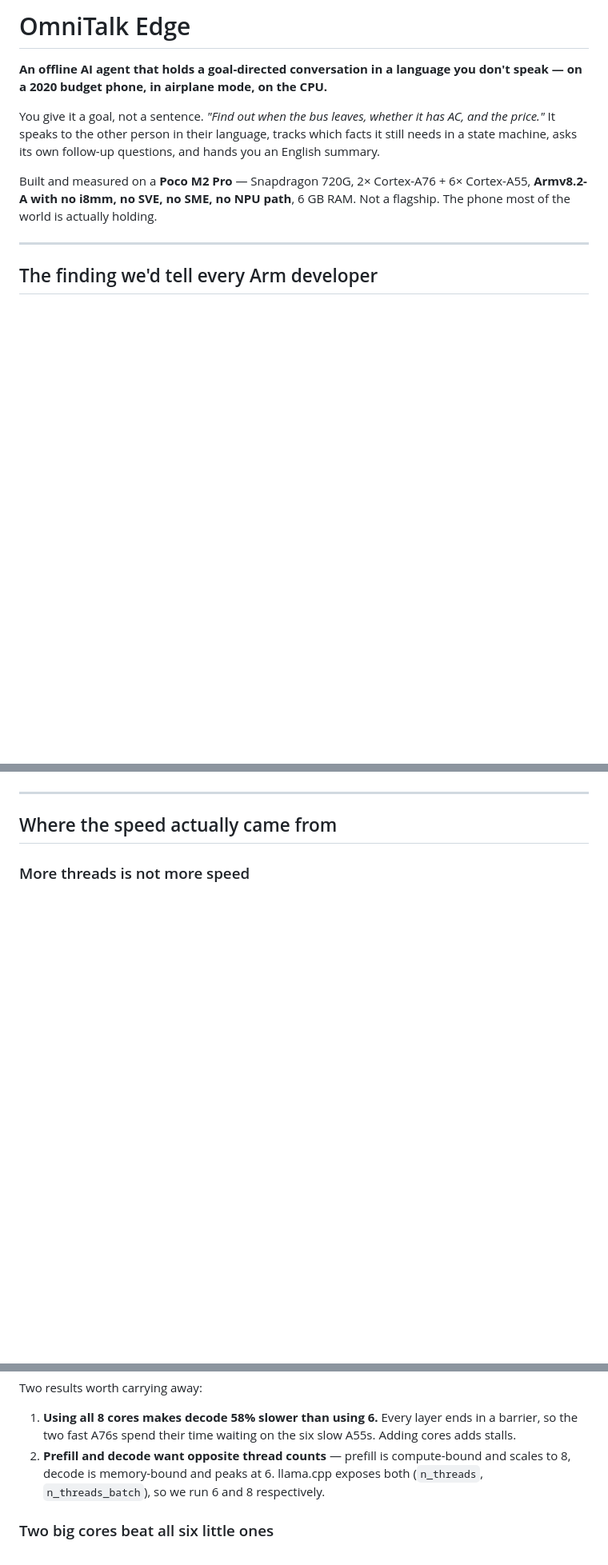
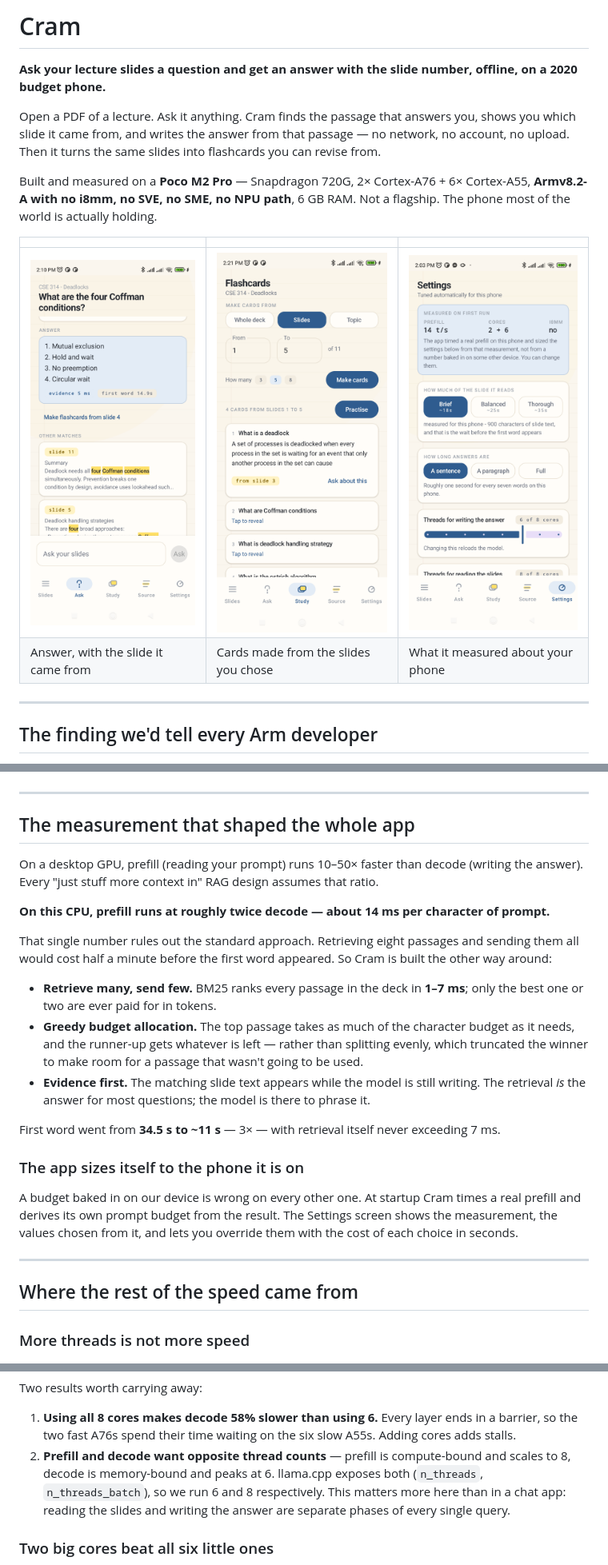
Before and after one commit to ashfaqstu/cram-offline, a Markdown page: README.md, 3 parts joined by grey strips. Shown: that part at 80% size. Drawn GitHub-style; pictures changed too: bench/results/ui_ask.png, bench/results/ui_cards.png, bench/results/ui_settings.png; blank space fills up the shorter version.

```diff
--- a/README.md
+++ b/README.md
@@ -1,10 +1,15 @@
-# OmniTalk Edge
+# Cram
 
-**An offline AI agent that holds a goal-directed conversation in a language you don't speak — on a 2020 budget phone, in airplane mode, on the CPU.**
+**Ask your lecture slides a question and get an answer with the slide number, offline, on a 2020 budget phone.**
 
-You give it a goal, not a sentence. *"Find out when the bus leaves, whether it has AC, and the price."* It speaks to the other person in their language, tracks which facts it still needs in a state machine, asks its own follow-up questions, and hands you an English summary.
+Open a PDF of a lecture. Ask it anything. Cram finds the passage that answers you, shows you which slide it came from, and writes the answer from that passage — no network, no account, no upload. Then it turns the same slides into flashcards you can revise from.
 
 Built and measured on a **Poco M2 Pro** — Snapdragon 720G, 2× Cortex-A76 + 6× Cortex-A55, **Armv8.2-A with no i8mm, no SVE, no SME, no NPU path**, 6 GB RAM. Not a flagship. The phone most of the world is actually holding.
+
+| | | |
+|---|---|---|
+| ![Asking a question](bench/results/ui_ask.png) | ![Flashcards](bench/results/ui_cards.png) | ![Settings](bench/results/ui_settings.png) |
+| Answer, with the slide it came from | Cards made from the slides you chose | What it measured about your phone |
 
 ---
 
@@ -37,7 +44,27 @@ Differences of ±7% **with no consistent sign** — decode is marginally *faster
 
 ---
 
-## Where the speed actually came from
+## The measurement that shaped the whole app
+
+On a desktop GPU, prefill (reading your prompt) runs 10–50× faster than decode (writing the answer). Every "just stuff more context in" RAG design assumes that ratio.
+
+**On this CPU, prefill runs at roughly twice decode — about 14 ms per character of prompt.**
+
+That single number rules out the standard approach. Retrieving eight passages and sending them all would cost half a minute before the first word appeared. So Cram is built the other way around:
+
+- **Retrieve many, send few.** BM25 ranks every passage in the deck in **1–7 ms**; only the best one or two are ever paid for in tokens.
+- **Greedy budget allocation.** The top passage takes as much of the character budget as it needs, and the runner-up gets whatever is left — rather than splitting evenly, which truncated the winner to make room for a passage that wasn't going to be used.
+- **Evidence first.** The matching slide text appears while the model is still writing. The retrieval *is* the answer for most questions; the model is there to phrase it.
+
+First word went from **34.5 s to ~11 s** — 3× — with retrieval itself never exceeding 7 ms.
+
+### The app sizes itself to the phone it is on
+
+A budget baked in on our device is wrong on every other one. At startup Cram times a real prefill and derives its own prompt budget from the result. The Settings screen shows the measurement, the values chosen from it, and lets you override them with the cost of each choice in seconds.
+
+---
+
+## Where the rest of the speed came from
 
 ### More threads is not more speed
 
@@ -53,7 +80,7 @@ Differences of ±7% **with no consistent sign** — decode is marginally *faster
 Two results worth carrying away:
 
 1. **Using all 8 cores makes decode 58% slower than using 6.** Every layer ends in a barrier, so the two fast A76s spend their time waiting on the six slow A55s. Adding cores adds stalls.
-2. **Prefill and decode want opposite thread counts** — prefill is compute-bound and scales to 8, decode is memory-bound and peaks at 6. llama.cpp exposes both (`n_threads`, `n_threads_batch`), so we run 6 and 8 respectively.
+2. **Prefill and decode want opposite thread counts** — prefill is compute-bound and scales to 8, decode is memory-bound and peaks at 6. llama.cpp exposes both (`n_threads`, `n_threads_batch`), so we run 6 and 8 respectively. This matters more here than in a chat app: reading the slides and writing the answer are separate phases of every single query.
 
 ### Two big cores beat all six little ones
 
```
Also changed, not shown: other parts of README.md (+16 -55 lines), docs/REPRODUCE.md (added, +125 -0 lines).
